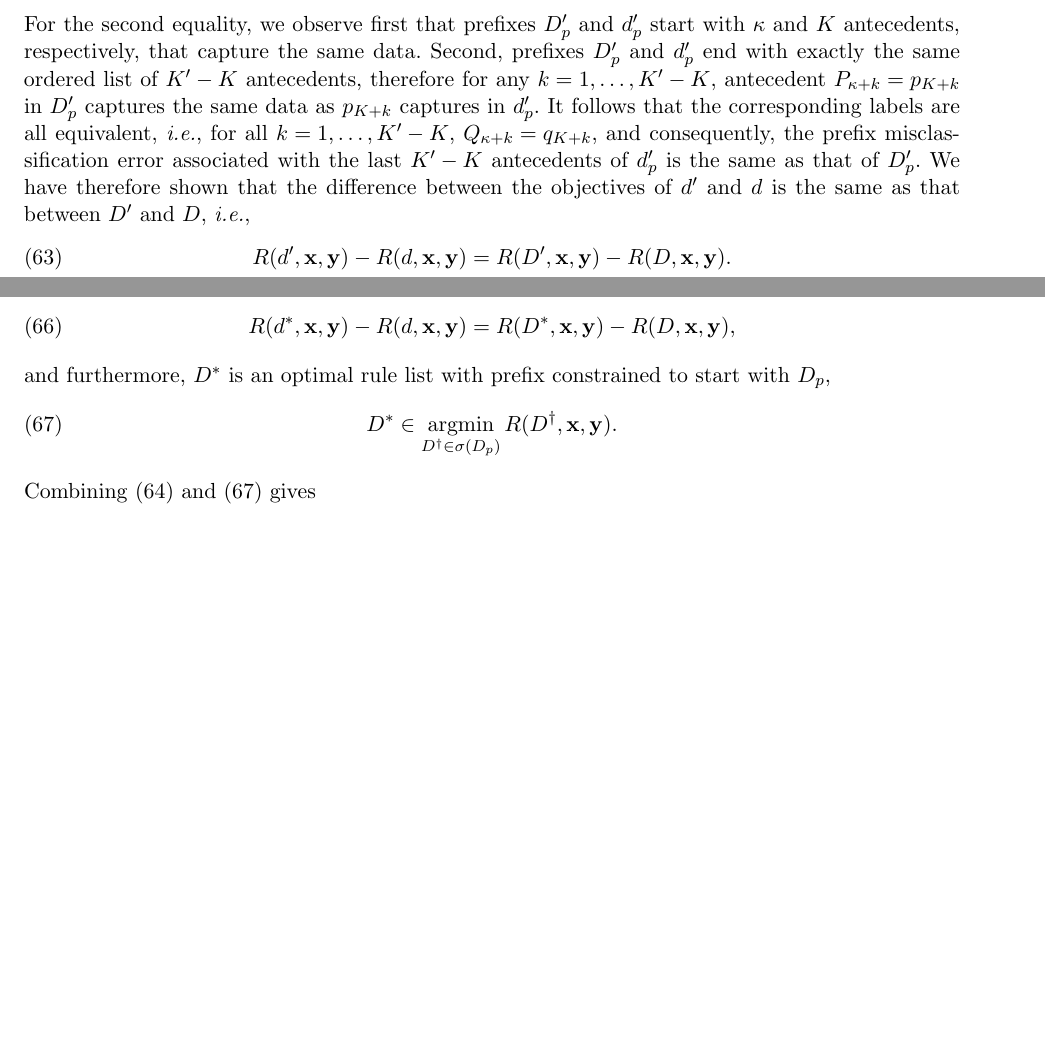
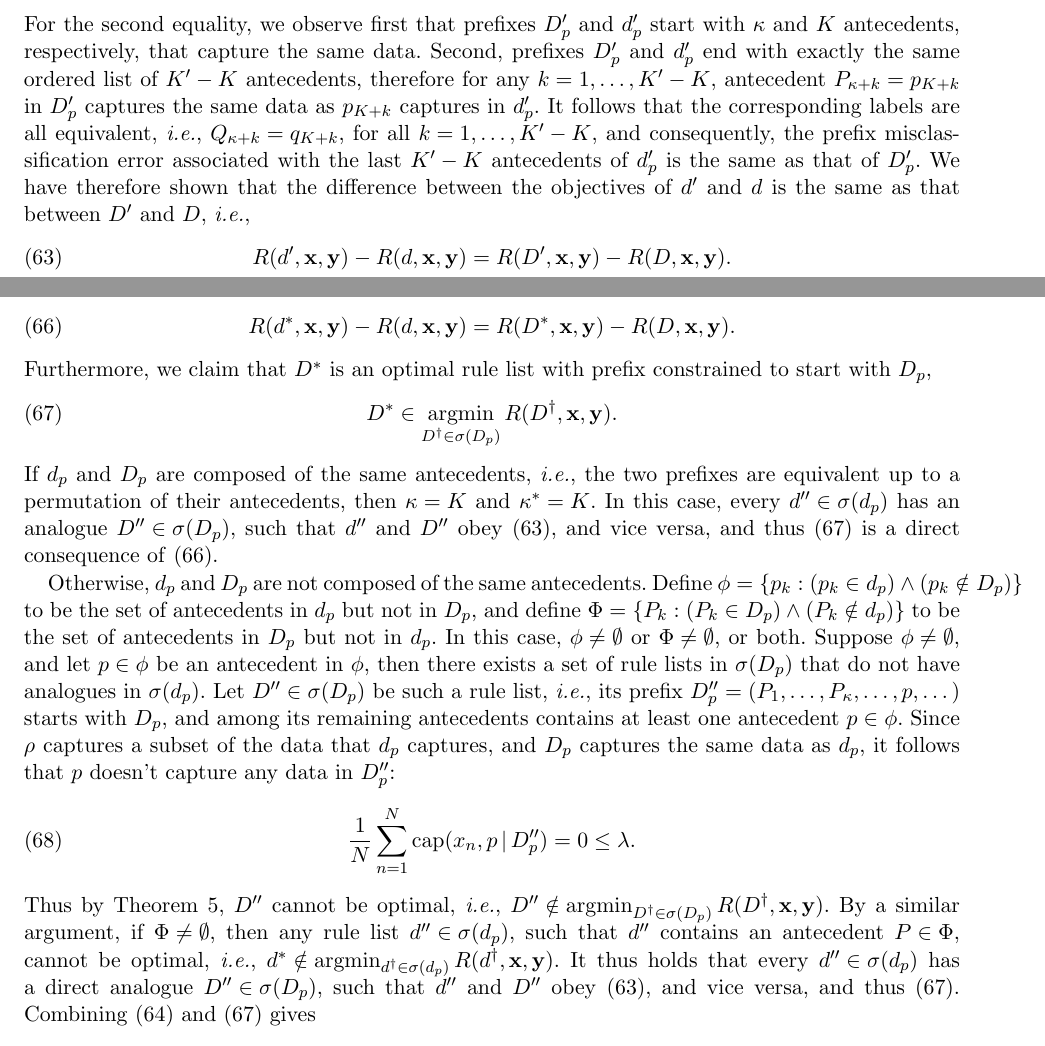
Before and after one commit to nlarusstone/corels-test, a LaTeX document (paper/arxiv.tex, which reads paper/content.tex): two parts of pages 16 and 17 of 24, joined at a grey line, cut so that both start at the same text, the shorter picture padded with empty space. Compiled offline with pdfLaTeX.

Commit message:
Finish up annoying part of equivalent support bound

```diff
--- a/paper/content.tex
+++ b/paper/content.tex
@@ -1459,7 +1459,7 @@ antecedent ${P_{\kappa + k} = p_{K + k}}$ in~$\PrefixB'$
 captures the same data as~$p_{K + k}$ captures in~$\Prefix'$.
 %
 It follows that the corresponding labels are all equivalent, \ie
-for all~${k = 1, \dots, K' - K}$, ${Q_{\kappa + k} = q_{K + k}}$,
+${Q_{\kappa + k} = q_{K + k}}$, for all~${k = 1, \dots, K' - K}$,
 and consequently, the prefix misclassification error associated
 with the last~${K' - K}$ antecedents of~$\Prefix'$ is the same
 as that of~$\PrefixB'$.
@@ -1497,14 +1497,64 @@ where~${\kappa^* = \kappa + K^* - K}$.
 By~\eqref{eq:equiv-analogous},
 \begin{align}
 \Obj(\RL^*, \x, \y) - \Obj(\RL, \x, \y)
-= \Obj(\RLB^*, \x, \y) - \Obj(\RLB, \x, \y),
-\end{align}
-and furthermore, $\RLB^*$ is an optimal rule list
+= \Obj(\RLB^*, \x, \y) - \Obj(\RLB, \x, \y).
+\label{eq:equiv-diff}
+\end{align}
+Furthermore, we claim that~$\RLB^*$ is an optimal rule list
 with prefix constrained to start with~$\PrefixB$,
 \begin{align}
 \RLB^* \in \argmin_{\RLB^\dagger \in \StartsWith(\PrefixB)} \Obj(\RLB^\dagger, \x, \y).
 \label{eq:equiv-analogous-optimal}
 \end{align}
+If~$\Prefix$ and~$\PrefixB$ are composed of the same antecedents,
+\ie the two prefixes are equivalent up to a permutation of
+their antecedents, then~${\kappa = K}$ and~${\kappa^* = K}$.
+%
+In this case, every~${\RL'' \in \StartsWith(\Prefix)}$
+has an analogue~${\RLB'' \in \StartsWith(\PrefixB)}$,
+such that~$\RL''$ and~$\RLB''$ obey~\eqref{eq:equiv-analogous},
+and vice versa, and thus~\eqref{eq:equiv-analogous-optimal}
+is a direct consequence of~\eqref{eq:equiv-diff}.
+
+Otherwise, $\Prefix$ and~$\PrefixB$ are not composed of the
+same antecedents.
+%
+Define ${\phi = \{p_k : (p_k \in \Prefix) \wedge (p_k \notin \PrefixB)\}}$
+to be the set of antecedents in~$\Prefix$ but not in~$\PrefixB$,
+and define ${\Phi = \{P_k : (P_k \in \PrefixB) \wedge (P_k \notin \Prefix)\}}$
+to be the set of antecedents in~$\PrefixB$ but not in~$\Prefix$.
+%
+In this case, ${\phi \neq \emptyset}$ or ${\Phi \neq \emptyset}$, or both.
+%
+Suppose~${\phi \neq \emptyset}$, and let~${p \in \phi}$ be an
+antecedent in~$\phi$, then there exists a set of rule lists
+in~$\StartsWith(\PrefixB)$ that do not have analogues in~$\StartsWith(\Prefix)$.
+%
+Let~${\RLB'' \in \StartsWith(\PrefixB)}$ be such a rule list,
+\ie its prefix ${\PrefixB'' = (P_1, \dots, P_\kappa, \dots, p, \dots)}$
+starts with~$\PrefixB$, and among its remaining antecedents
+contains at least one antecedent~${p \in \phi}$.
+%
+Since $\rho$ captures a subset of the data that~$\Prefix$ captures,
+and~$\PrefixB$ captures the same data as~$\Prefix$,
+it follows that~$p$ doesn't capture any data in~$\PrefixB''$:
+\begin{align}
+\frac{1}{N} \sum_{n=1}^N \Cap(x_n, p \given \PrefixB'') = 0 \le \Reg.
+\end{align}
+Thus by Theorem~\ref{thm:min-capture}, $\RLB''$ cannot be optimal, \ie
+${\RLB'' \notin \argmin_{\RLB^\dagger \in \StartsWith(\PrefixB)} \Obj(\RLB^\dagger, \x, \y)}$.
+%
+By a similar argument, if~${\Phi \neq \emptyset}$,
+then any rule list~${\RL'' \in \StartsWith(\Prefix)}$,
+such that~$\RL''$ contains an antecedent~${P \in \Phi}$,
+cannot be optimal, \ie
+${\RL^* \notin \argmin_{\RL^\dagger \in \StartsWith(\Prefix)} \Obj(\RL^\dagger, \x, \y)}$.
+%
+It thus holds that every~${\RL'' \in \StartsWith(\Prefix)}$
+has a direct analogue~${\RLB'' \in \StartsWith(\PrefixB)}$,
+such that~$\RL''$ and~$\RLB''$ obey~\eqref{eq:equiv-analogous},
+and vice versa, and thus~\eqref{eq:equiv-analogous-optimal}.
+%
 Combining~\eqref{eqref:equiv-ineq} and~\eqref{eq:equiv-analogous-optimal} gives
 \begin{align}
 \min_{\RL' \in \StartsWith(\Prefix)} \Obj(\RL', \x, \y)
```
